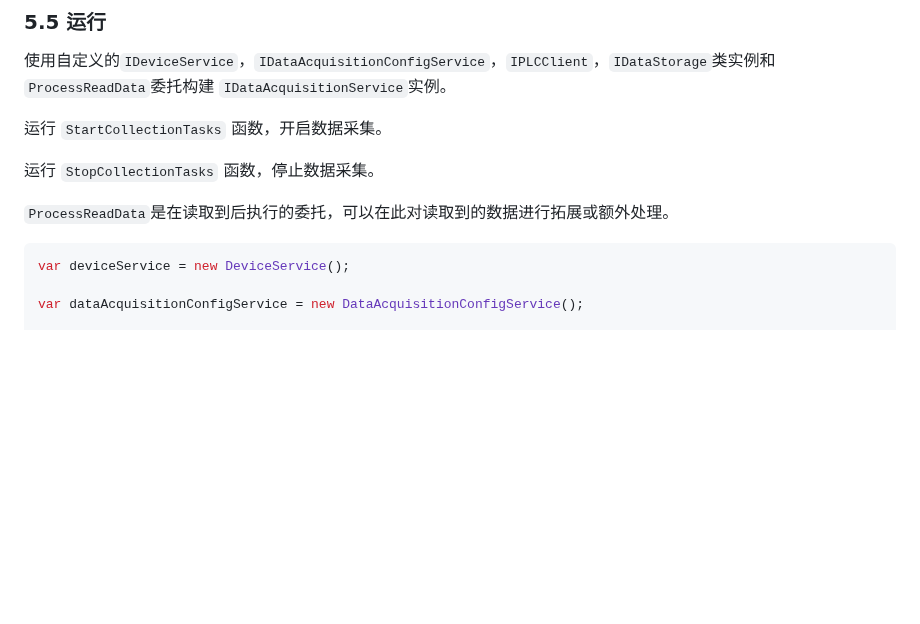
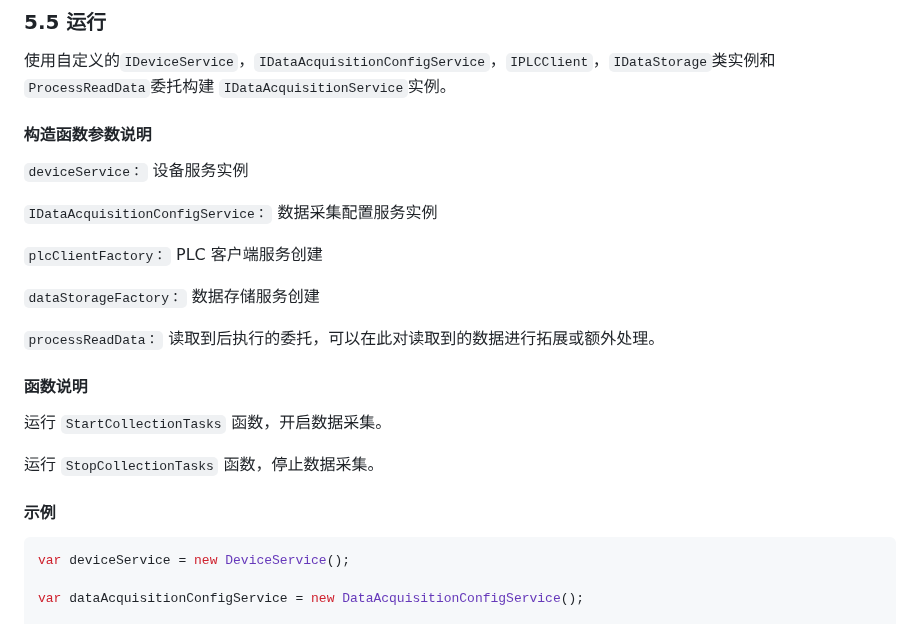
Before and after one commit to liuweichaox/DataAcquisition, a Markdown page: README.md, the part around the change. Rendered like a GitHub page; blank space fills up the shorter version.

````diff
--- a/README.md
+++ b/README.md
@@ -197,12 +197,24 @@ public class SQLiteDataStorage : AbstractDataStorage
 ```
 ### 5.5 运行
 使用自定义的`IDeviceService`，`IDataAcquisitionConfigService`，`IPLCClient`，`IDataStorage`类实例和`ProcessReadData`委托构建 `IDataAcquisitionService`实例。
+#### 构造函数参数说明
+`deviceService：` 设备服务实例
+
+`IDataAcquisitionConfigService：` 数据采集配置服务实例
+
+`plcClientFactory：` PLC 客户端服务创建
+
+`dataStorageFactory：` 数据存储服务创建
+
+`processReadData：` 读取到后执行的委托，可以在此对读取到的数据进行拓展或额外处理。
+
+#### 函数说明
 
 运行 `StartCollectionTasks` 函数，开启数据采集。
 
 运行 `StopCollectionTasks` 函数，停止数据采集。
 
-`ProcessReadData`是在读取到后执行的委托，可以在此对读取到的数据进行拓展或额外处理。
+#### 示例
 ```C#
 var deviceService = new DeviceService();
 
````
